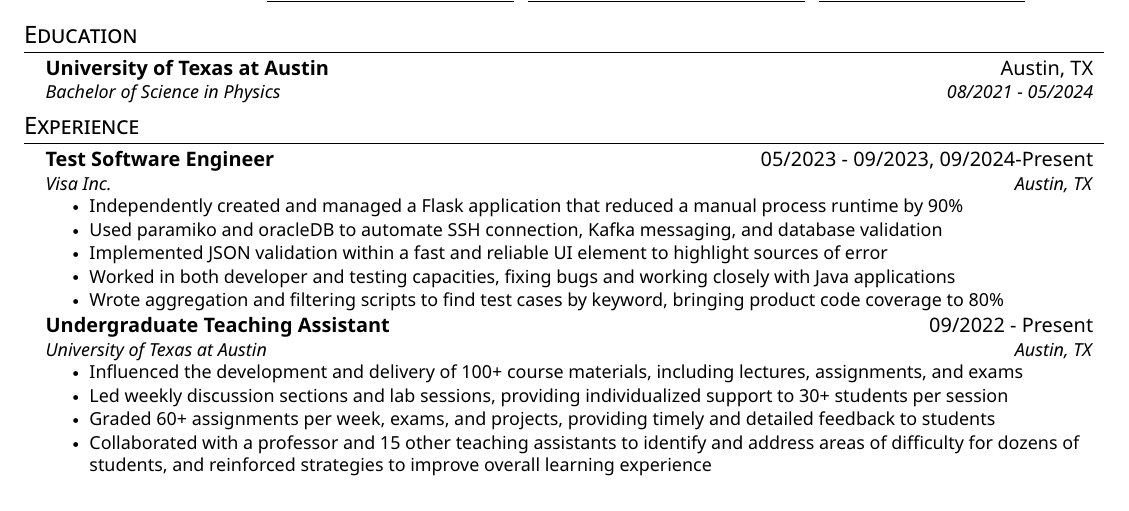
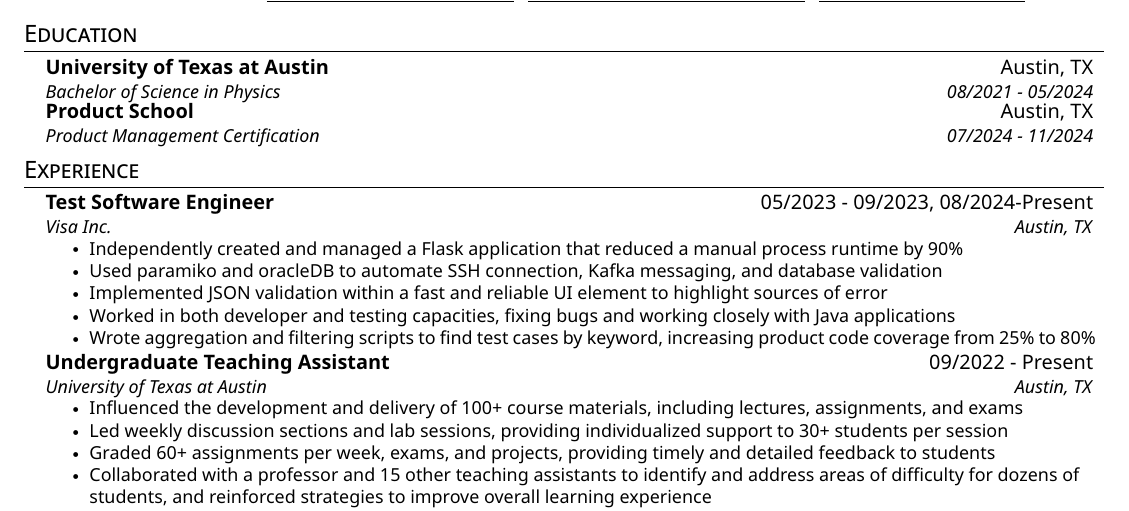
Before and after one commit to adeshpande03/Resume, a LaTeX CV (AkhilDeshpande_Resume.tex): part of the page, cut so that both start at the same text. The pictures show the PDF file AkhilDeshpande_Resume.pdf that the author committed with the source.

Commit message:
product school change

```diff
--- a/AkhilDeshpande_Resume.tex
+++ b/AkhilDeshpande_Resume.tex
@@ -120,19 +120,22 @@
       {University of Texas at Austin}{Austin, TX}
       {Bachelor of Science in Physics}{08/2021 - 05/2024}
 
+      \resumeSubheading
+      {Product School}{Austin, TX}
+      {Product Management Certification}{07/2024 - 11/2024}
   \resumeSubHeadingListEnd
     %-----------EXPERIENCE-----------
     \section{Experience}
     \resumeSubHeadingListStart
     \resumeSubheading
-    {Test Software Engineer}{05/2023 - 09/2023, 09/2024-Present}
+    {Test Software Engineer}{05/2023 - 09/2023, 08/2024-Present}
     {Visa Inc.}{Austin, TX}
     \resumeItemListStart
     \resumeItem{Independently created and managed a Flask application that reduced a manual process runtime by 90\%}
     \resumeItem{Used paramiko and oracleDB to automate SSH connection, Kafka messaging, and database validation}
     \resumeItem{Implemented JSON validation within a fast and reliable UI element to highlight sources of error}
     \resumeItem{Worked in both developer and testing capacities, fixing bugs and working closely with Java applications}
-    \resumeItem{Wrote aggregation and filtering scripts to find test cases by keyword, bringing product code coverage to 80\%}
+    \resumeItem{Wrote aggregation and filtering scripts to find test cases by keyword, increasing product code coverage from 25\% to 80\%}
     \resumeItemListEnd
       \resumeSubheading
         {Undergraduate Teaching Assistant}{09/2022 - Present}
```
Also changed, not shown: AkhilDeshpande_Resume.pdf.
